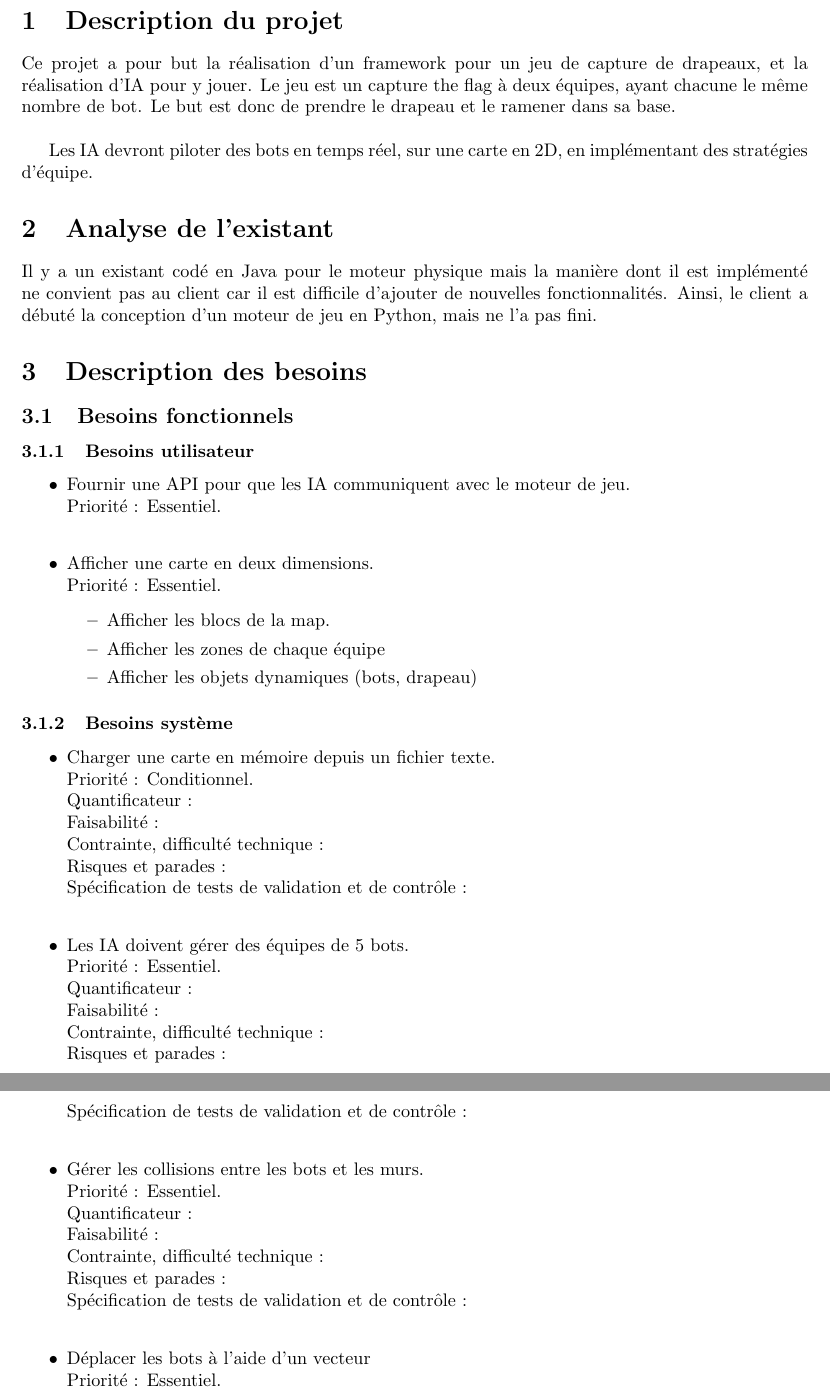
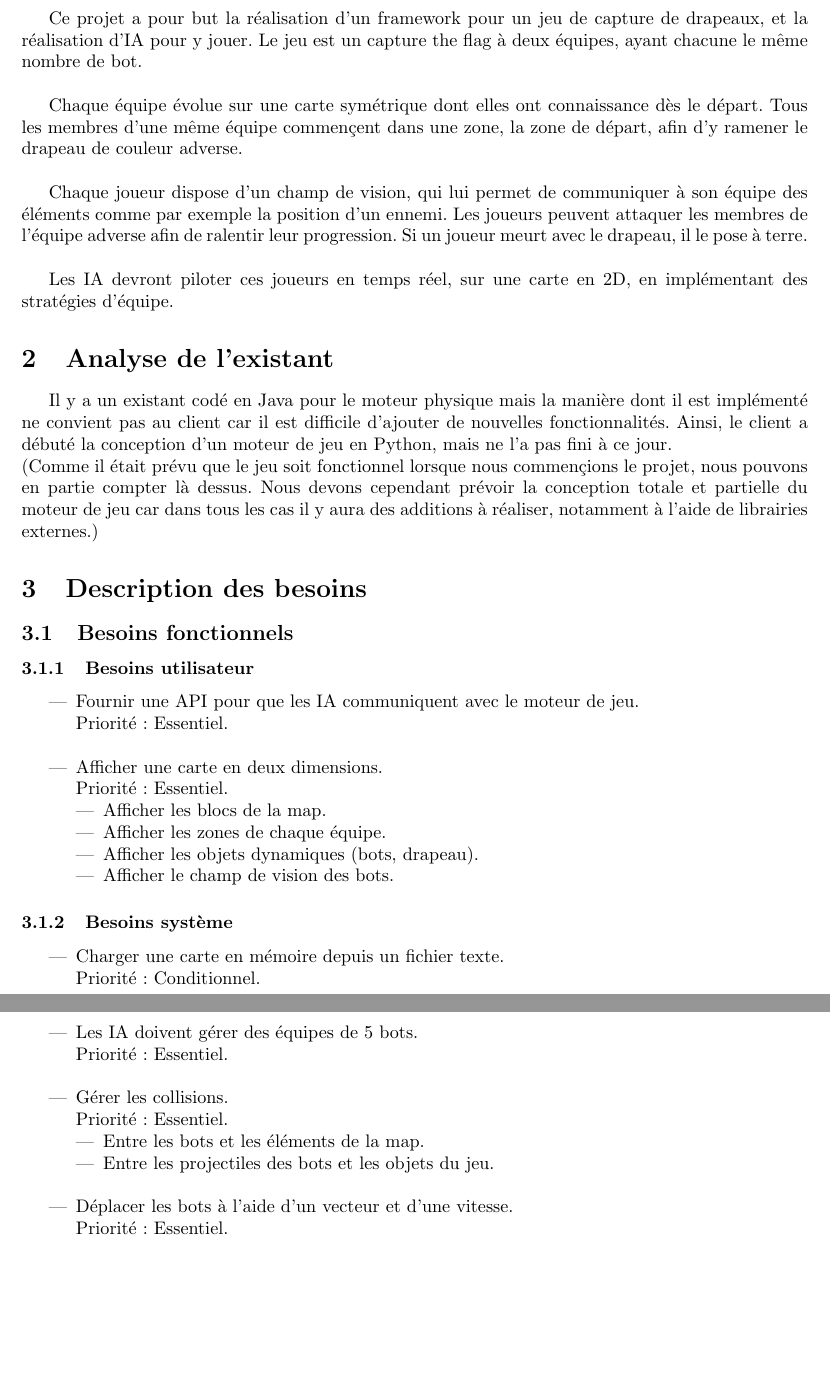
Before and after one commit to chocorion/ia-capture-the-flag, a LaTeX document (docs/requirements/software_requirements_specification.tex): two parts of pages 3 and 4 of 5, joined at a grey line, cut at the place of the change, the shorter picture padded with empty space. Compiled offline with pdfLaTeX.

```diff
--- a/docs/requirements/software_requirements_specification.tex
+++ b/docs/requirements/software_requirements_specification.tex
@@ -13,14 +39,22 @@
 \section{Description du projet}
 
 Ce projet a pour but la réalisation d'un framework pour un jeu de capture de drapeaux, et la réalisation d'IA pour y jouer.
-Le jeu est un capture the flag à deux équipes, ayant chacune le même nombre de bot. Le but est donc de prendre le drapeau et le ramener dans sa base.\newline
+Le jeu est un capture the flag à deux équipes, ayant chacune le même nombre de bot.
+\newline
 
-Les IA devront piloter des bots en temps réel, sur une carte en 2D, en implémentant des stratégies d'équipe.
+Chaque équipe évolue sur une carte symétrique dont elles ont connaissance dès le départ. Tous les membres d'une même équipe commençent dans une zone, la zone de départ, afin d'y ramener le drapeau de couleur adverse.
+\newline
+
+Chaque joueur dispose d'un champ de vision, qui lui permet de communiquer à son équipe des éléments comme par exemple la position d'un ennemi. Les joueurs peuvent attaquer les membres de l'équipe adverse afin de ralentir leur progression. Si un joueur meurt avec le drapeau, il le pose à terre.
+\newline
+
+Les IA devront piloter ces joueurs en temps réel, sur une carte en 2D, en implémentant des stratégies d'équipe.
 
 
 \section{Analyse de l'existant}
 
-Il y a un existant codé en Java pour le moteur physique mais la manière dont il est implémenté ne convient pas au client car il est difficile d'ajouter de nouvelles fonctionnalités. Ainsi, le client a débuté la conception d'un moteur de jeu en Python, mais ne l'a pas fini.
+Il y a un existant codé en Java pour le moteur physique mais la manière dont il est implémenté ne convient pas au client car il est difficile d'ajouter de nouvelles fonctionnalités. Ainsi, le client a débuté la conception d'un moteur de jeu en Python, mais ne l'a pas fini à ce jour. \newline
+(Comme il était prévu que le jeu soit fonctionnel lorsque nous commençions le projet, nous pouvons en partie compter là dessus. Nous devons cependant prévoir la conception totale et partielle du moteur de jeu car dans tous les cas il y aura des additions à réaliser, notamment à l'aide de librairies externes.)
 
 \section{Description des besoins}
 
@@ -34,8 +68,9 @@
             Priorité : Essentiel.
             \begin{itemize}
                 \item Afficher les blocs de la map.
-                \item Afficher les zones de chaque équipe
-                \item Afficher les objets dynamiques (bots, drapeau)
+                \item Afficher les zones de chaque équipe.
+                \item Afficher les objets dynamiques (bots, drapeau).
+                \item Afficher le champ de vision des bots.
             \end{itemize}
 
     \end{itemize}
@@ -46,28 +81,20 @@
 
         \item Charger une carte en mémoire depuis un fichier texte. \\
                 Priorité : Conditionnel.\\
-                Quantificateur : \\
-                Faisabilité : \\
-                Contrainte, difficulté technique : \\
-                Risques et parades : \\
-                Spécification de tests de validation et de contrôle : \\
+
 
         \item Les IA doivent gérer des équipes de 5 bots. \\
                 Priorité : Essentiel.\\
-                Quantificateur : \\
-                Faisabilité : \\
-                Contrainte, difficulté technique : \\
-                Risques et parades : \\
-                Spécification de tests de validation et de contrôle : \\
 
-        \item Gérer les collisions entre les bots et les murs. \\
+
+        \item Gérer les collisions. \\
+                Priorité : Essentiel.
+                \begin{itemize}
+                    \item Entre les bots et les éléments de la map.
+                    \item Entre les projectiles des bots et les objets du jeu.\\
+                \end{itemize}
+
+
+        \item Déplacer les bots à l'aide d'un vecteur et d'une vitesse.\\
                 Priorité : Essentiel.\\
-                Quantificateur : \\
-                Faisabilité : \\
-                Contrainte, difficulté technique : \\
-                Risques et parades : \\
-                Spécification de tests de validation et de contrôle : \\
 
-        \item Déplacer les bots à l'aide d'un vecteur \\
-                Priorité : Essentiel.\\
-                Quantificateur : \\
```
Also changed, not shown: docs/requirements/biblio.bib (added, +5 -0 lines), docs/requirements/software_requirements_specification.tex (63 more changed lines).
